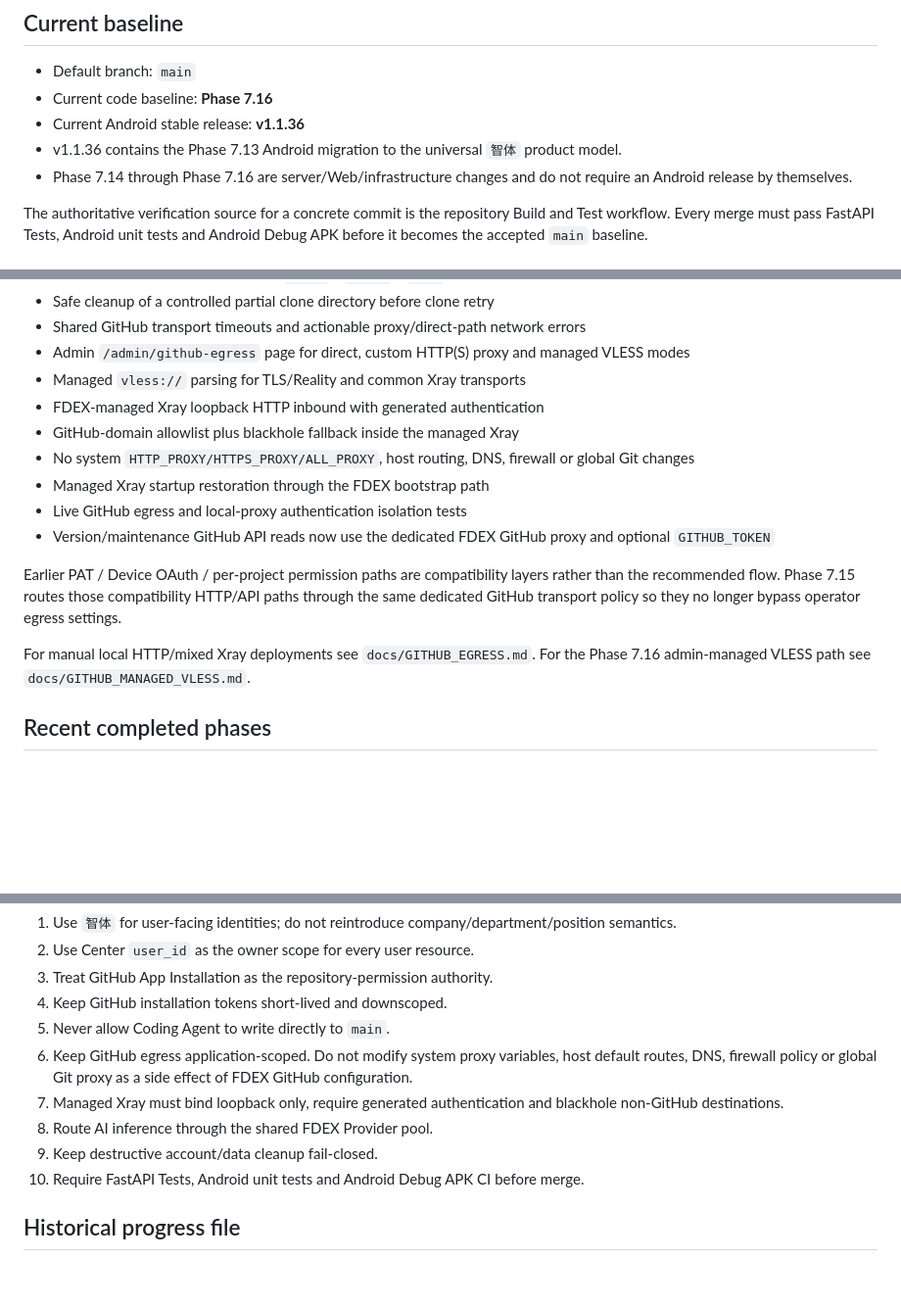
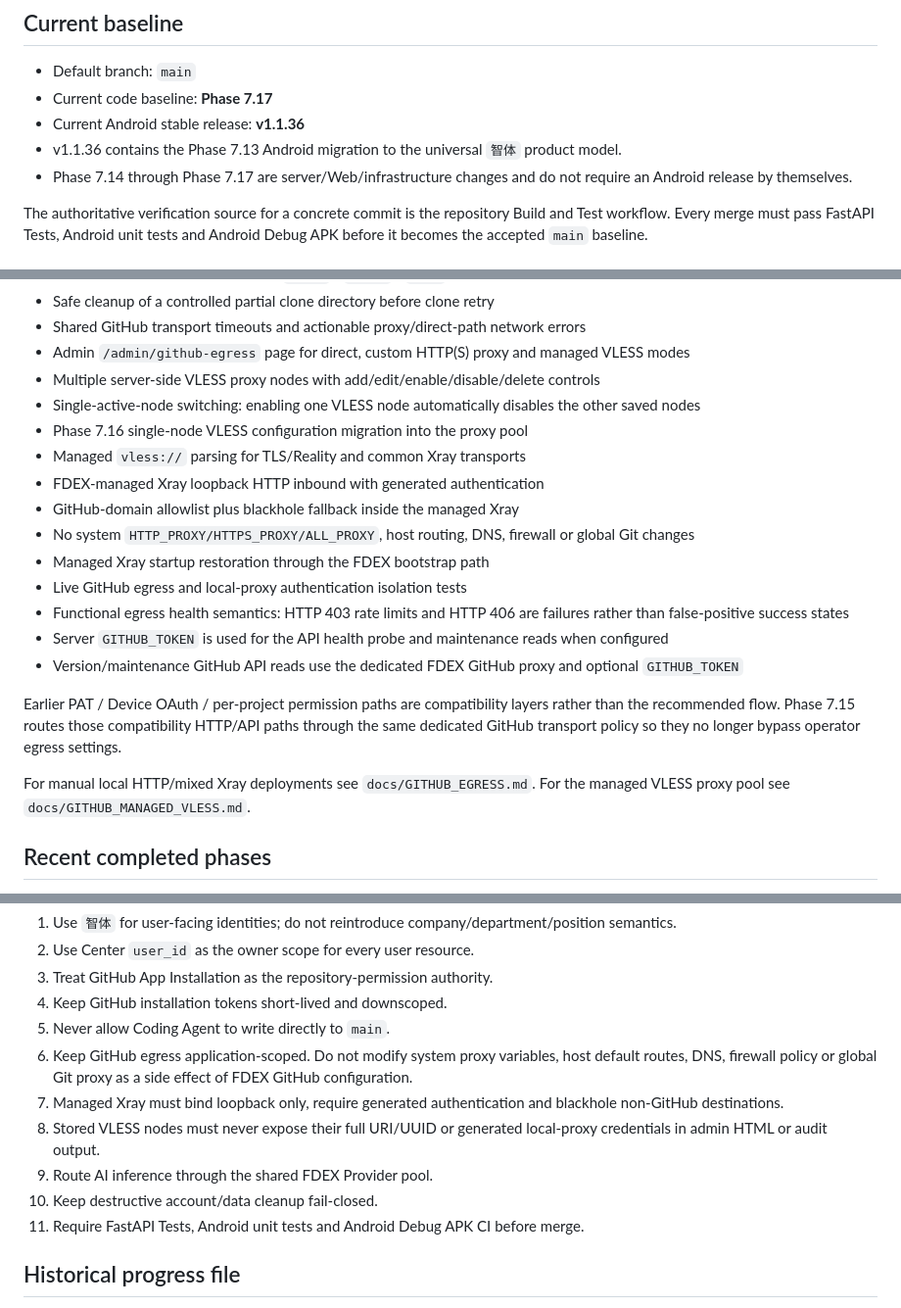
Before and after one commit to b8vipvip/fdex, a Markdown page: CURRENT_STATUS.md, 3 parts joined by grey strips. Shown at 98% size. Rendered like a GitHub page; blank space fills up the shorter version.

Commit message:
Docs: record Phase 7.17 VLESS proxy pool

```diff
--- a/CURRENT_STATUS.md
+++ b/CURRENT_STATUS.md
@@ -5,10 +5,10 @@ Last updated: 2026-08-28
 ## Current baseline
 
 - Default branch: `main`
-- Current code baseline: **Phase 7.16**
+- Current code baseline: **Phase 7.17**
 - Current Android stable release: **v1.1.36**
 - v1.1.36 contains the Phase 7.13 Android migration to the universal `智体` product model.
-- Phase 7.14 through Phase 7.16 are server/Web/infrastructure changes and do not require an Android release by themselves.
+- Phase 7.14 through Phase 7.17 are server/Web/infrastructure changes and do not require an Android release by themselves.
 
 The authoritative verification source for a concrete commit is the repository Build and Test workflow. Every merge must pass FastAPI Tests, Android unit tests and Android Debug APK before it becomes the accepted `main` baseline.
 
@@ -57,17 +57,22 @@ Completed capabilities include:
 - Safe cleanup of a controlled partial clone directory before clone retry
 - Shared GitHub transport timeouts and actionable proxy/direct-path network errors
 - Admin `/admin/github-egress` page for direct, custom HTTP(S) proxy and managed VLESS modes
+- Multiple server-side VLESS proxy nodes with add/edit/enable/disable/delete controls
+- Single-active-node switching: enabling one VLESS node automatically disables the other saved nodes
+- Phase 7.16 single-node VLESS configuration migration into the proxy pool
 - Managed `vless://` parsing for TLS/Reality and common Xray transports
 - FDEX-managed Xray loopback HTTP inbound with generated authentication
 - GitHub-domain allowlist plus blackhole fallback inside the managed Xray
 - No system `HTTP_PROXY/HTTPS_PROXY/ALL_PROXY`, host routing, DNS, firewall or global Git changes
 - Managed Xray startup restoration through the FDEX bootstrap path
 - Live GitHub egress and local-proxy authentication isolation tests
-- Version/maintenance GitHub API reads now use the dedicated FDEX GitHub proxy and optional `GITHUB_TOKEN`
+- Functional egress health semantics: HTTP 403 rate limits and HTTP 406 are failures rather than false-positive success states
+- Server `GITHUB_TOKEN` is used for the API health probe and maintenance reads when configured
+- Version/maintenance GitHub API reads use the dedicated FDEX GitHub proxy and optional `GITHUB_TOKEN`
 
 Earlier PAT / Device OAuth / per-project permission paths are compatibility layers rather than the recommended flow. Phase 7.15 routes those compatibility HTTP/API paths through the same dedicated GitHub transport policy so they no longer bypass operator egress settings.
 
-For manual local HTTP/mixed Xray deployments see `docs/GITHUB_EGRESS.md`. For the Phase 7.16 admin-managed VLESS path see `docs/GITHUB_MANAGED_VLESS.md`.
+For manual local HTTP/mixed Xray deployments see `docs/GITHUB_EGRESS.md`. For the managed VLESS proxy pool see `docs/GITHUB_MANAGED_VLESS.md`.
 
 ## Recent completed phases
 
@@ -101,9 +107,10 @@ Repository CI verifies source compatibility, server tests and Android builds. It
 5. Never allow Coding Agent to write directly to `main`.
 6. Keep GitHub egress application-scoped. Do not modify system proxy variables, host default routes, DNS, firewall policy or global Git proxy as a side effect of FDEX GitHub configuration.
 7. Managed Xray must bind loopback only, require generated authentication and blackhole non-GitHub destinations.
-8. Route AI inference through the shared FDEX Provider pool.
-9. Keep destructive account/data cleanup fail-closed.
-10. Require FastAPI Tests, Android unit tests and Android Debug APK CI before merge.
+8. Stored VLESS nodes must never expose their full URI/UUID or generated local-proxy credentials in admin HTML or audit output.
+9. Route AI inference through the shared FDEX Provider pool.
+10. Keep destructive account/data cleanup fail-closed.
+11. Require FastAPI Tests, Android unit tests and Android Debug APK CI before merge.
 
 ## Historical progress file
 
```
Also changed, not shown: other parts of CURRENT_STATUS.md (+1 -0 lines).
